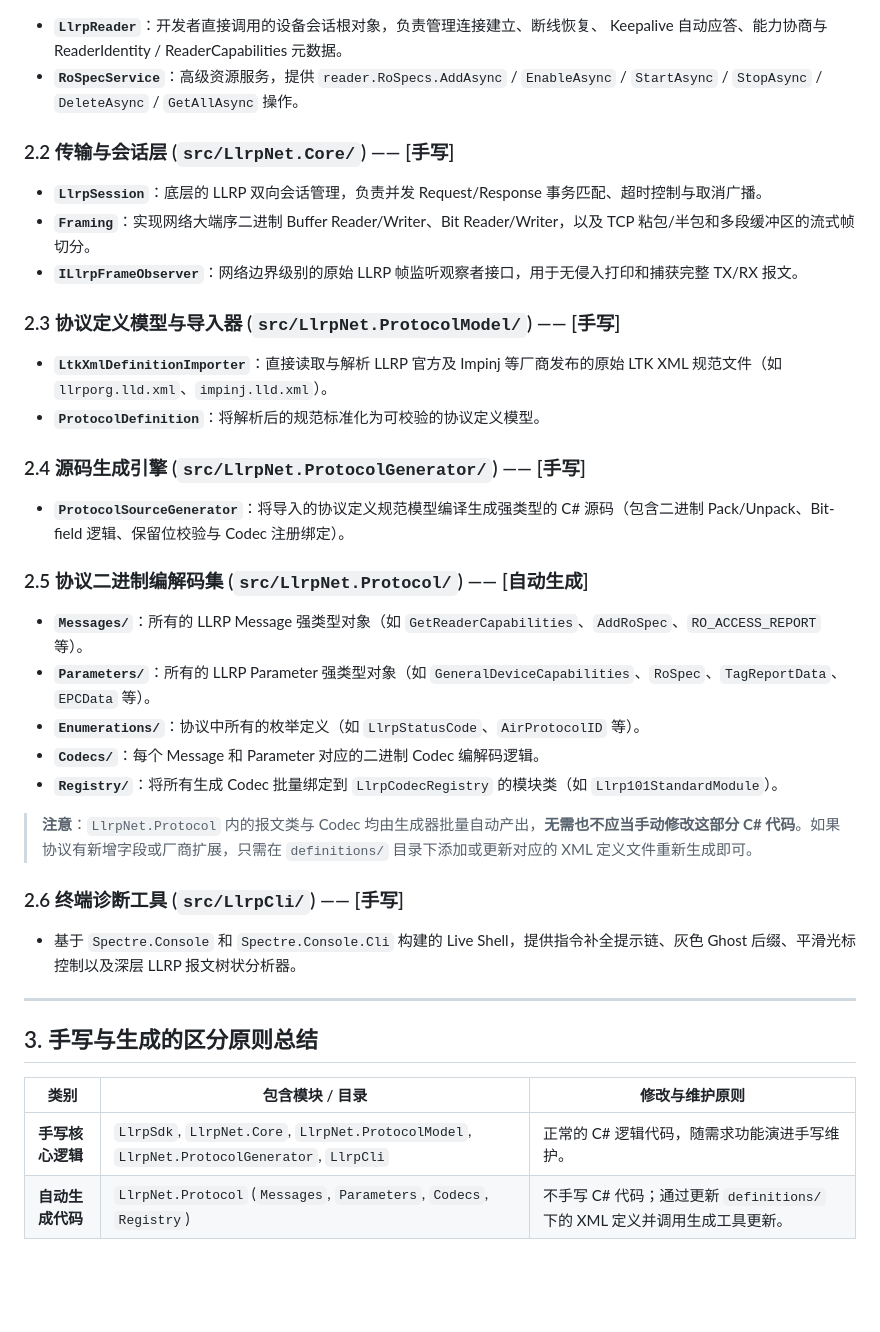
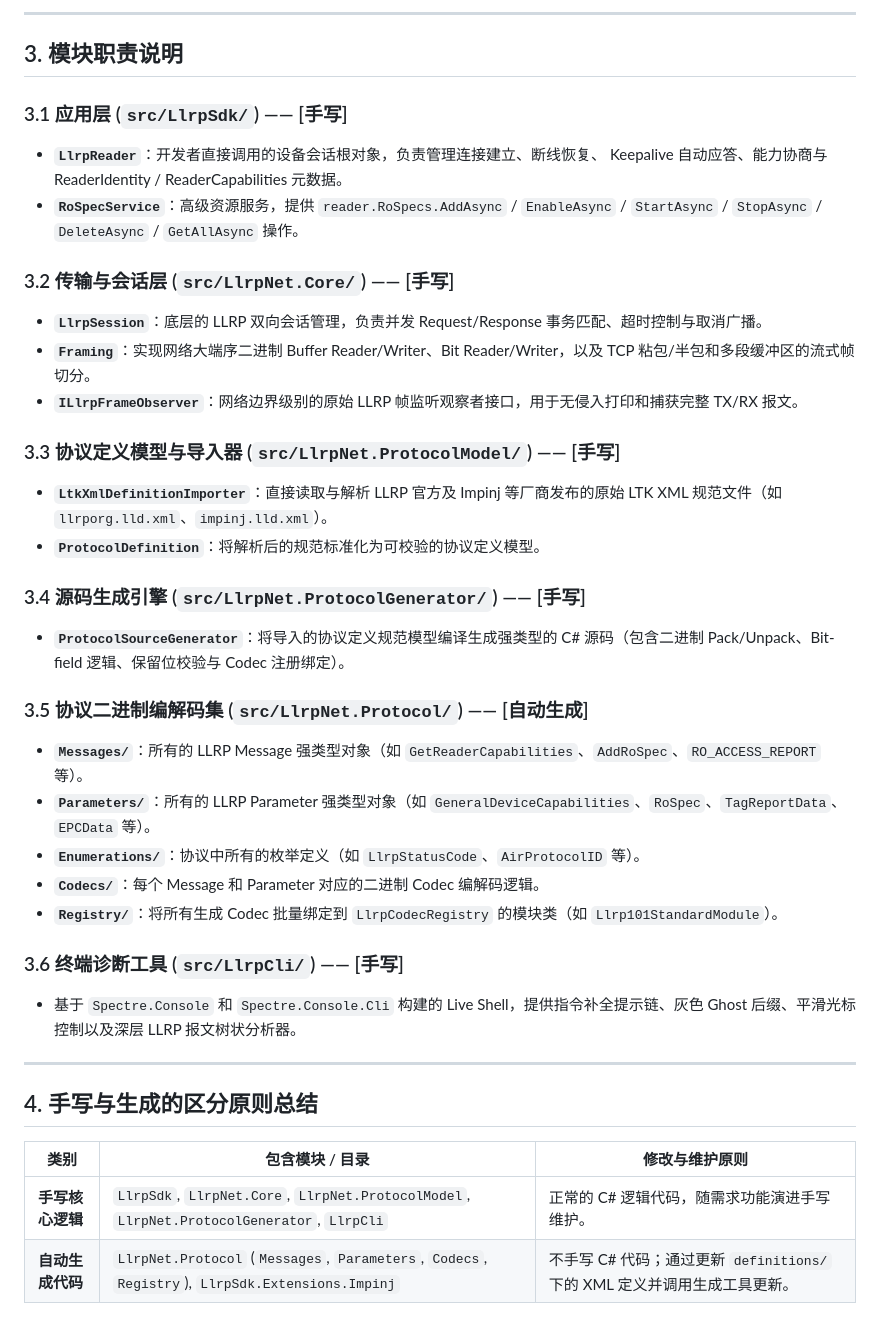
Before and after one commit to newton5555/LLRPCSharp, a Markdown page: docs/sdk-source-structure.md, the part around one of its changes. Drawn GitHub-style; blank space fills up the shorter version.

```diff
--- a/docs/sdk-source-structure.md
+++ b/docs/sdk-source-structure.md
@@ -24,34 +74,38 @@ src/
+---
+
+## 3. 模块职责说明
+
+### 3.1 应用层 (`src/LlrpSdk/`) —— [手写]
 - **`LlrpReader`**：开发者直接调用的设备会话根对象，负责管理连接建立、断线恢复、 Keepalive 自动应答、能力协商与 ReaderIdentity / ReaderCapabilities 元数据。
 - **`RoSpecService`**：高级资源服务，提供 `reader.RoSpecs.AddAsync` / `EnableAsync` / `StartAsync` / `StopAsync` / `DeleteAsync` / `GetAllAsync` 操作。
 
-### 2.2 传输与会话层 (`src/LlrpNet.Core/`) —— [手写]
+### 3.2 传输与会话层 (`src/LlrpNet.Core/`) —— [手写]
 - **`LlrpSession`**：底层的 LLRP 双向会话管理，负责并发 Request/Response 事务匹配、超时控制与取消广播。
 - **`Framing`**：实现网络大端序二进制 Buffer Reader/Writer、Bit Reader/Writer，以及 TCP 粘包/半包和多段缓冲区的流式帧切分。
 - **`ILlrpFrameObserver`**：网络边界级别的原始 LLRP 帧监听观察者接口，用于无侵入打印和捕获完整 TX/RX 报文。
 
-### 2.3 协议定义模型与导入器 (`src/LlrpNet.ProtocolModel/`) —— [手写]
+### 3.3 协议定义模型与导入器 (`src/LlrpNet.ProtocolModel/`) —— [手写]
 - **`LtkXmlDefinitionImporter`**：直接读取与解析 LLRP 官方及 Impinj 等厂商发布的原始 LTK XML 规范文件（如 `llrporg.lld.xml`、`impinj.lld.xml`）。
 - **`ProtocolDefinition`**：将解析后的规范标准化为可校验的协议定义模型。
 
-### 2.4 源码生成引擎 (`src/LlrpNet.ProtocolGenerator/`) —— [手写]
+### 3.4 源码生成引擎 (`src/LlrpNet.ProtocolGenerator/`) —— [手写]
 - **`ProtocolSourceGenerator`**：将导入的协议定义规范模型编译生成强类型的 C# 源码（包含二进制 Pack/Unpack、Bit-field 逻辑、保留位校验与 Codec 注册绑定）。
 
-### 2.5 协议二进制编解码集 (`src/LlrpNet.Protocol/`) —— [自动生成]
+### 3.5 协议二进制编解码集 (`src/LlrpNet.Protocol/`) —— [自动生成]
 - **`Messages/`**：所有的 LLRP Message 强类型对象（如 `GetReaderCapabilities`、`AddRoSpec`、`RO_ACCESS_REPORT` 等）。
 - **`Parameters/`**：所有的 LLRP Parameter 强类型对象（如 `GeneralDeviceCapabilities`、`RoSpec`、`TagReportData`、`EPCData` 等）。
 - **`Enumerations/`**：协议中所有的枚举定义（如 `LlrpStatusCode`、`AirProtocolID` 等）。
 - **`Codecs/`**：每个 Message 和 Parameter 对应的二进制 Codec 编解码逻辑。
 - **`Registry/`**：将所有生成 Codec 批量绑定到 `LlrpCodecRegistry` 的模块类（如 `Llrp101StandardModule`）。
-> **注意**：`LlrpNet.Protocol` 内的报文类与 Codec 均由生成器批量自动产出，**无需也不应当手动修改这部分 C# 代码**。如果协议有新增字段或厂商扩展，只需在 `definitions/` 目录下添加或更新对应的 XML 定义文件重新生成即可。
 
-### 2.6 终端诊断工具 (`src/LlrpCli/`) —— [手写]
+### 3.6 终端诊断工具 (`src/LlrpCli/`) —— [手写]
 - 基于 `Spectre.Console` 和 `Spectre.Console.Cli` 构建的 Live Shell，提供指令补全提示链、灰色 Ghost 后缀、平滑光标控制以及深层 LLRP 报文树状分析器。
 
 ---
 
-## 3. 手写与生成的区分原则总结
+## 4. 手写与生成的区分原则总结
 
 | 类别 | 包含模块 / 目录 | 修改与维护原则 |
 |---|---|---|
 | **手写核心逻辑** | `LlrpSdk`, `LlrpNet.Core`, `LlrpNet.ProtocolModel`, `LlrpNet.ProtocolGenerator`, `LlrpCli` | 正常的 C# 逻辑代码，随需求功能演进手写维护。 |
-| **自动生成代码** | `LlrpNet.Protocol` (`Messages`, `Parameters`, `Codecs`, `Registry`) | 不手写 C# 代码；通过更新 `definitions/` 下的 XML 定义并调用生成工具更新。 |
+| **自动生成代码** | `LlrpNet.Protocol` (`Messages`, `Parameters`, `Codecs`, `Registry`), `LlrpSdk.Extensions.Impinj` | 不手写 C# 代码；通过更新 `definitions/` 下的 XML 定义并调用生成工具更新。 |
```
Also changed, not shown: other parts of docs/sdk-source-structure.md (+54 -4 lines).
